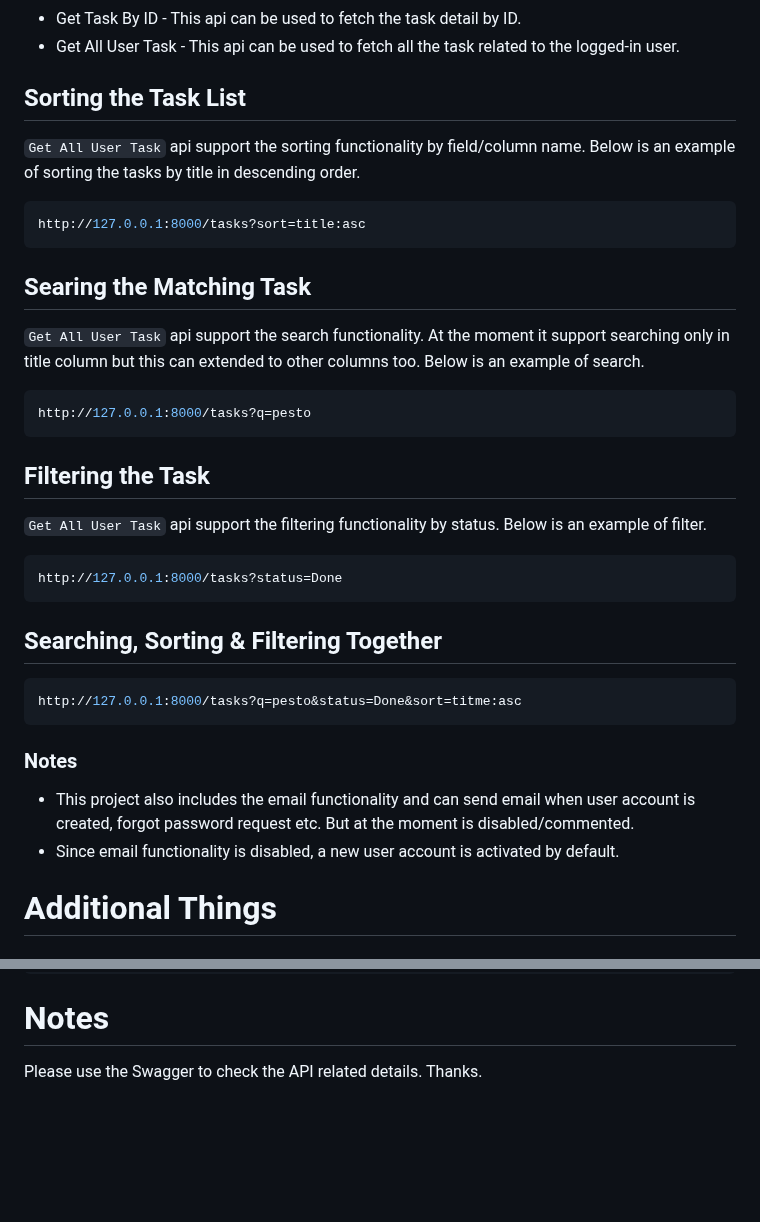
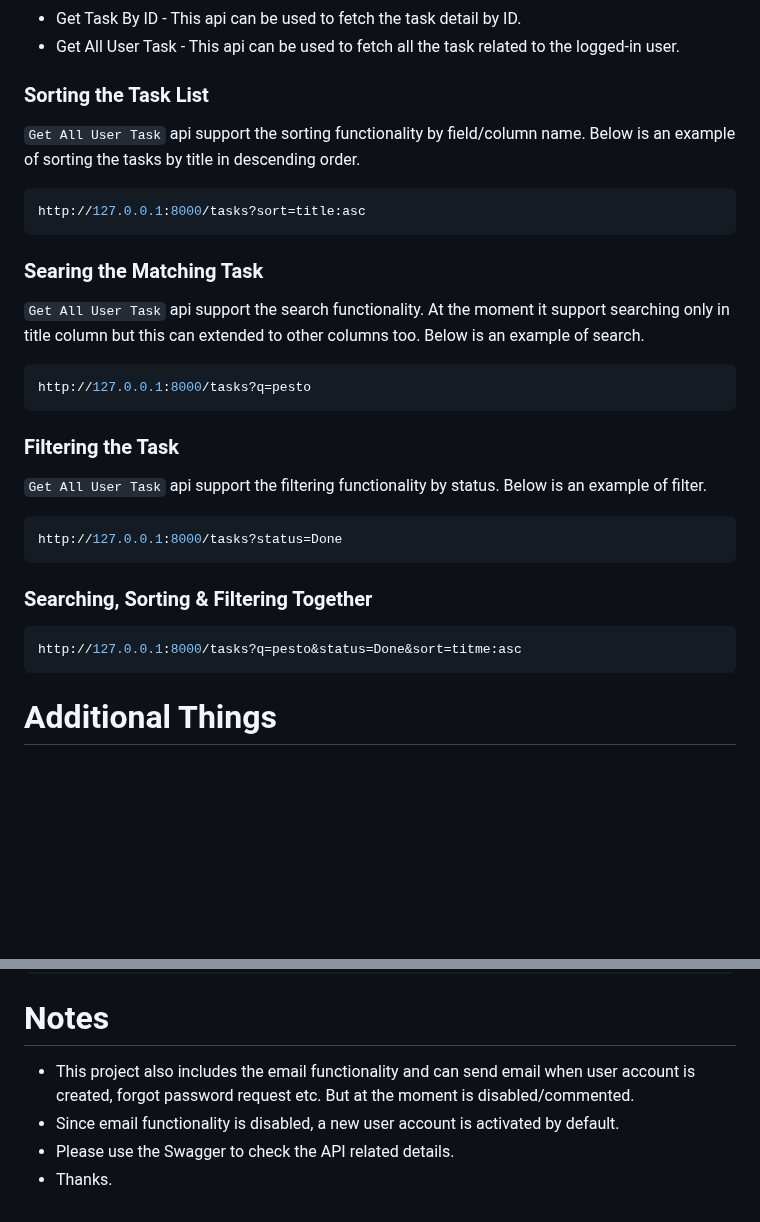
Before and after one commit to keshari-nandan/pt-assignment, a Markdown page: README.md, 2 parts joined by grey strips. Drawn GitHub-style; blank space fills up the shorter version.

````diff
--- a/README.md
+++ b/README.md
@@ -56,35 +56,30 @@ Task API group has 5 api as below -
 - Get All User Task - This api can be used to fetch all the task related to the logged-in user.
 
 
-## Sorting the Task List
+### Sorting the Task List
 `Get All User Task` api support the sorting functionality by field/column name. Below is an example of sorting the tasks by title in descending order.
 ```bash
 http://127.0.0.1:8000/tasks?sort=title:asc
 ```
 
-## Searing the Matching Task
+### Searing the Matching Task
 `Get All User Task` api support the search functionality. At the moment it support searching only in title column but this can extended to other columns too. Below is an example of search.
 ```bash
 http://127.0.0.1:8000/tasks?q=pesto
 ```
 
 
-## Filtering the Task
+### Filtering the Task
 `Get All User Task` api support the filtering functionality by status. Below is an example of filter.
 ```bash
 http://127.0.0.1:8000/tasks?status=Done
 ```
 
 
-## Searching, Sorting & Filtering Together
+### Searching, Sorting & Filtering Together
 ```bash
 http://127.0.0.1:8000/tasks?q=pesto&status=Done&sort=titme:asc
 ```
-
-
-### Notes
-- This project also includes the email functionality and can send email when user account is created, forgot password request etc. But at the moment is disabled/commented.
-- Since email functionality is disabled, a new user account is activated by default.
 
 
 # Additional Things
@@ -124,4 +119,7 @@ docker-compose run fastapi-service /bin/sh -c "pytest tests/test_folder/test_fil
 
 
 # Notes
-Please use the Swagger to check the API related details. Thanks.
+- This project also includes the email functionality and can send email when user account is created, forgot password request etc. But at the moment is disabled/commented.
+- Since email functionality is disabled, a new user account is activated by default.
+- Please use the Swagger to check the API related details.
+- Thanks.
````
